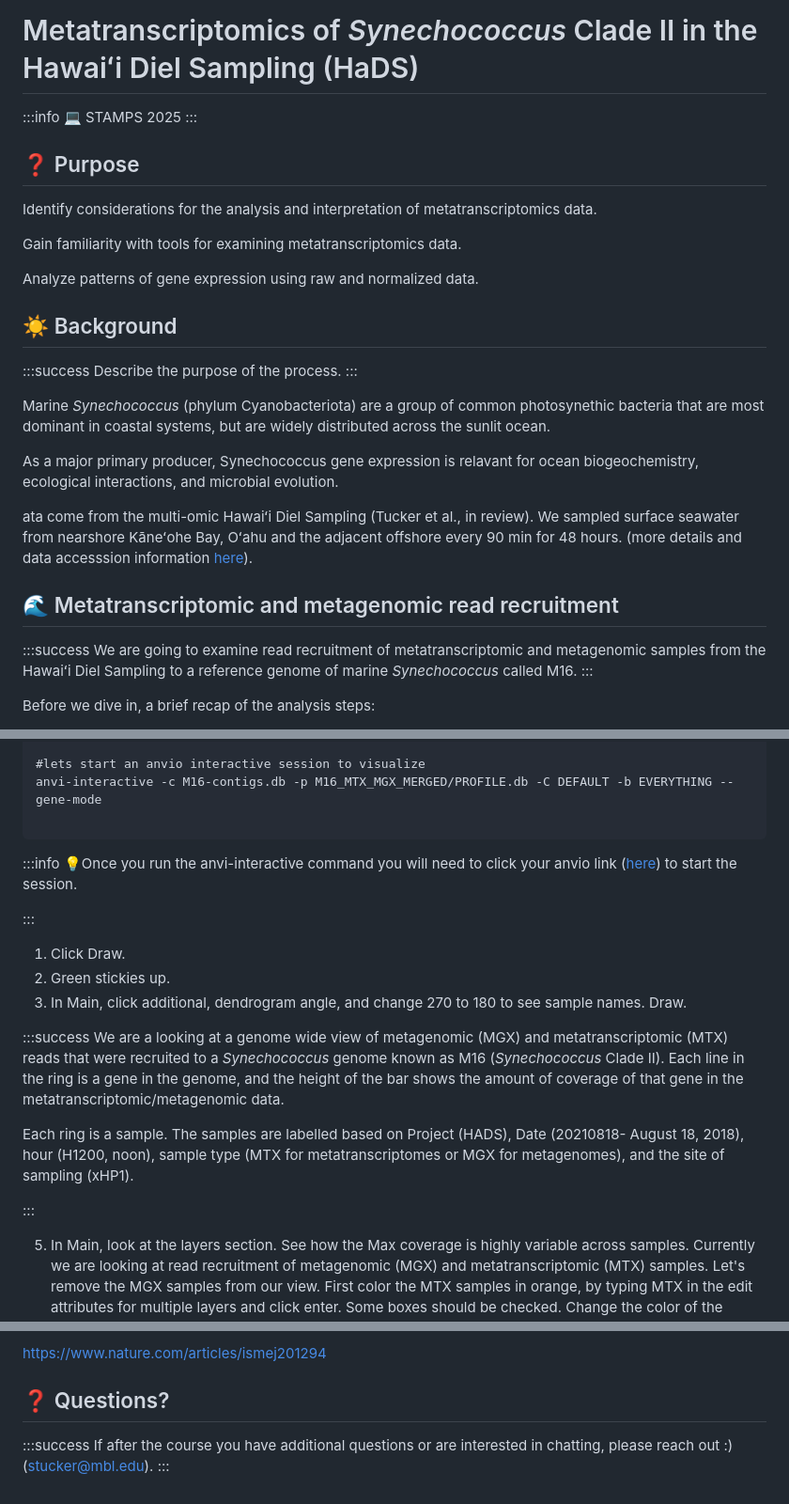
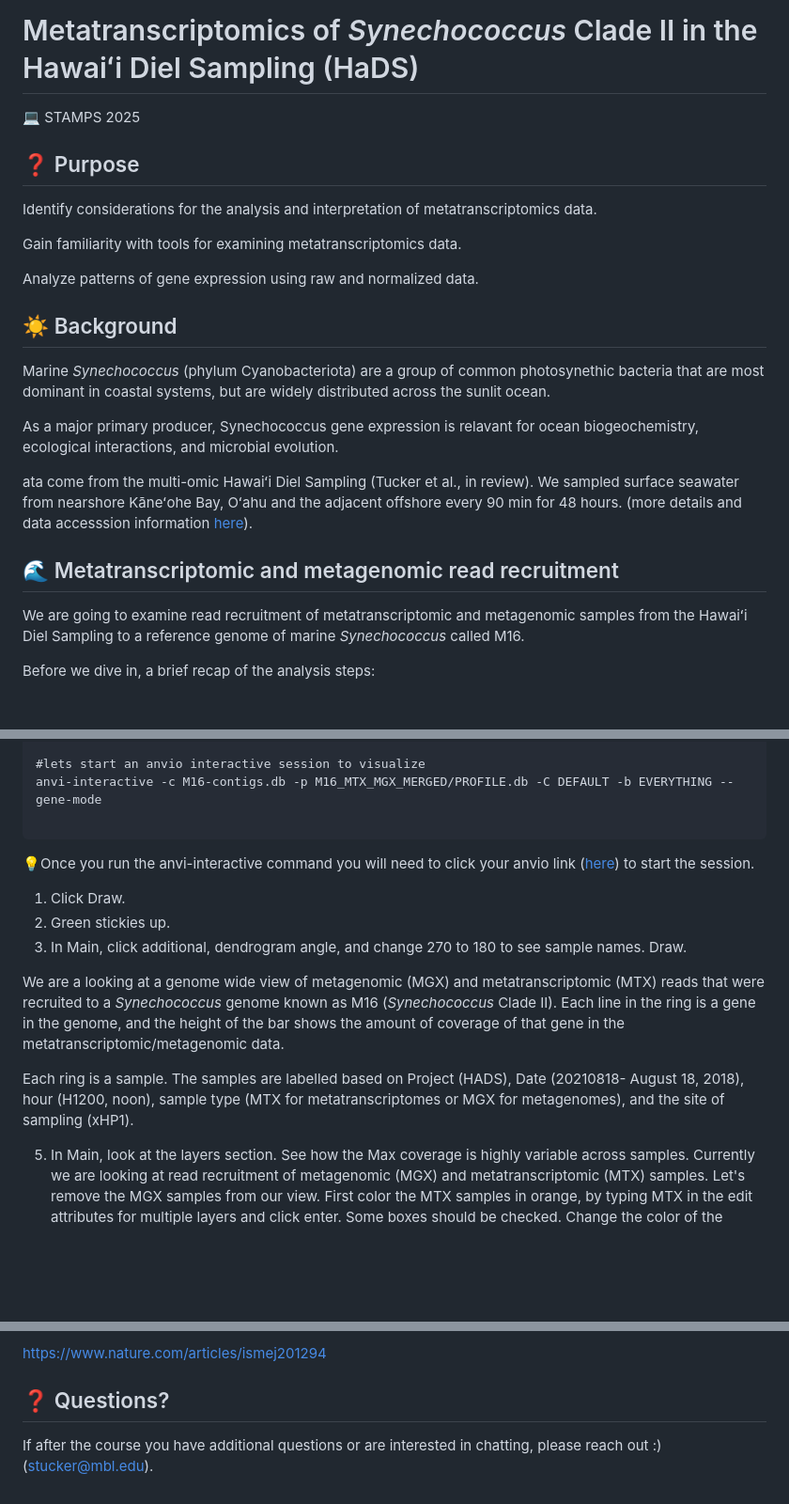
Before and after one commit to mblstamps/stamps2025, a Markdown page: day7/Metatranscriptomics_of_Synechococcus.md, 3 parts joined by grey strips. Shown at 94% size. Rendered like a GitHub page; blank space fills up the shorter version.

````diff
--- a/day7/Metatranscriptomics_of_Synechococcus.md
+++ b/day7/Metatranscriptomics_of_Synechococcus.md
@@ -5,9 +5,9 @@ title: Metatranscriptomics of Synechococcus
 
 # Metatranscriptomics of *Synechococcus* Clade II in the Hawaiʻi Diel Sampling (HaDS)
 
-:::info
+
 :computer: STAMPS 2025
-:::
+
 
 ## :question: Purpose
 
@@ -18,9 +18,7 @@ Gain familiarity with tools for examining metatranscriptomics data.
 Analyze patterns of gene expression using raw and normalized data.
 
 ## :sunny: Background
-:::success
-Describe the purpose of the process.
-:::
+
 
 Marine *Synechococcus* (phylum Cyanobacteriota) are a group of common photosynethic bacteria that are most dominant in coastal systems, but are widely distributed across the sunlit ocean.
 
@@ -32,9 +30,9 @@ ata come from the multi-omic Hawaiʻi Diel Sampling (Tucker et al., in review).
 
 
 ## :ocean: Metatranscriptomic and metagenomic read recruitment
-:::success
+
 We are going to examine read recruitment of metatranscriptomic and metagenomic samples from the Hawaiʻi Diel Sampling to a reference genome of marine *Synechococcus* called M16.
-:::
+
 
 Before we dive in, a brief recap of the analysis steps:
 
@@ -68,10 +66,9 @@ anvi-interactive -c M16-contigs.db -p M16_MTX_MGX_MERGED/PROFILE.db -C DEFAULT -
 ```
 
 
-:::info
+
 :bulb:Once you run the anvi-interactive command you will need to click your anvio link ([here](https://github.com/mblstamps/stamps2025/wiki/Accessing-our-cloud-computers)) to start the session.
 
-:::
 
 
 1. Click Draw.
@@ -79,12 +76,11 @@ anvi-interactive -c M16-contigs.db -p M16_MTX_MGX_MERGED/PROFILE.db -C DEFAULT -
 3. In Main, click additional, dendrogram angle, and change 270 to 180 to see sample names. Draw.
 
 
-:::success
+
 We are a looking at a genome wide view of metagenomic (MGX) and metatranscriptomic (MTX) reads that were recruited to a *Synechococcus* genome known as M16 (*Synechococcus* Clade II). Each line in the ring is a gene in the genome, and the height of the bar shows the amount of coverage of that gene in the metatranscriptomic/metagenomic data.
 
 Each ring is a sample. The samples are labelled based on Project (HADS), Date (20210818- August 18, 2018), hour (H1200, noon), sample type (MTX for metatranscriptomes or MGX for metagenomes), and the site of sampling (xHP1).
 
-:::
 
 
 
@@ -437,6 +432,5 @@ https://www.nature.com/articles/ismej201294
 
 
 ## :question: Questions?
-:::success
+
 If after the course you have additional questions or are interested in chatting, please reach out :) (stucker@mbl.edu).
-:::
````
Also changed, not shown: other parts of day7/Metatranscriptomics_of_Synechococcus.md (+1 -2 lines).
